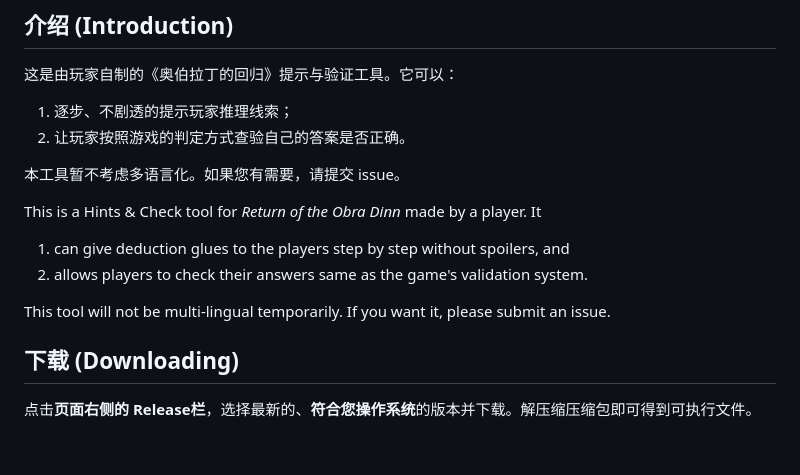
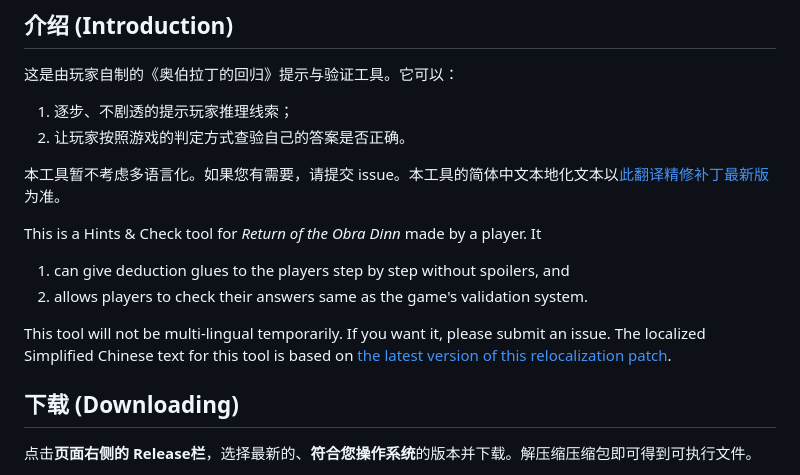
Before and after one commit to Yide-Zhang/ObraDinn-HintsAndCheck, a Markdown page: README.md, the part around the change. GitHub-like rendering; blank space fills up the shorter version.

Commit message:
Update README with localization patch information
Added a reference to the latest Simplified Chinese localization patch in the README.

```diff
--- a/README.md
+++ b/README.md
@@ -7,14 +7,14 @@
 1. 逐步、不剧透的提示玩家推理线索；
 2. 让玩家按照游戏的判定方式查验自己的答案是否正确。
 
-本工具暂不考虑多语言化。如果您有需要，请提交 issue。
+本工具暂不考虑多语言化。如果您有需要，请提交 issue。本工具的简体中文本地化文本以[此翻译精修补丁最新版](https://github.com/Yide-Zhang/obradinn_chinese_pack)为准。
 
 This is a Hints & Check tool for *Return of the Obra Dinn* made by a player. It
 
 1. can give deduction glues to the players step by step without spoilers, and
 2. allows players to check their answers same as the game's validation system.
 
-This tool will not be multi-lingual temporarily. If you want it, please submit an issue.
+This tool will not be multi-lingual temporarily. If you want it, please submit an issue. The localized Simplified Chinese text for this tool is based on [the latest version of this relocalization patch](https://github.com/Yide-Zhang/obradinn_chinese_pack).
 
 ## 下载 (Downloading)
 
```
